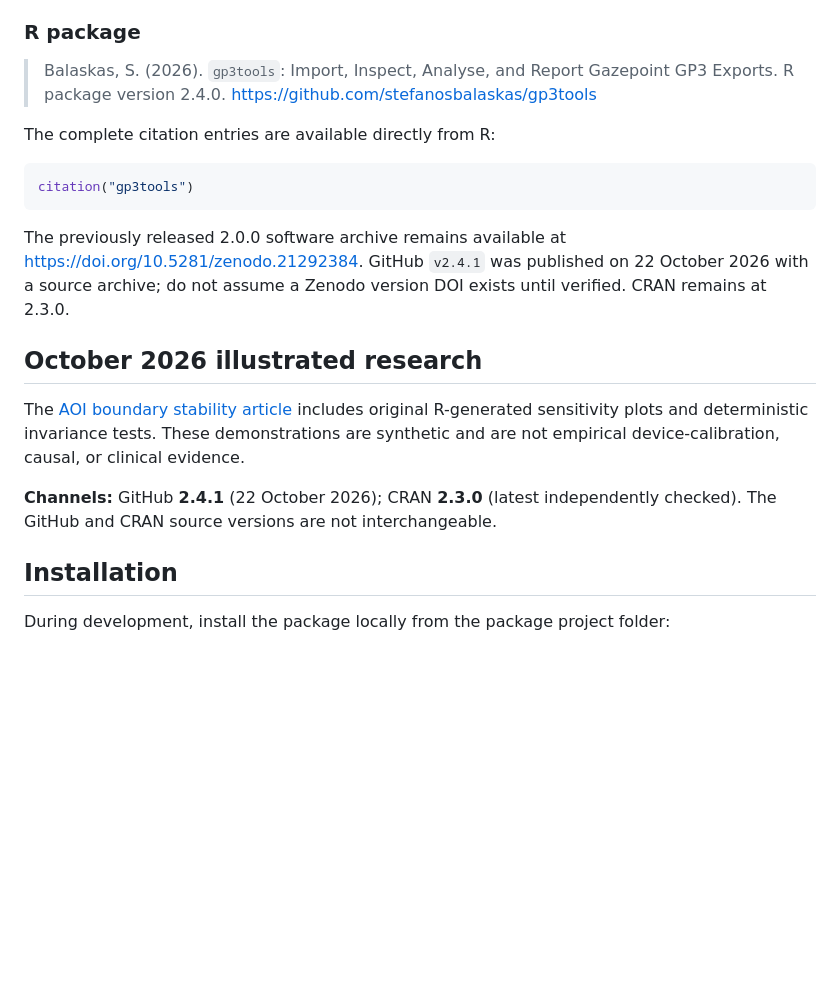
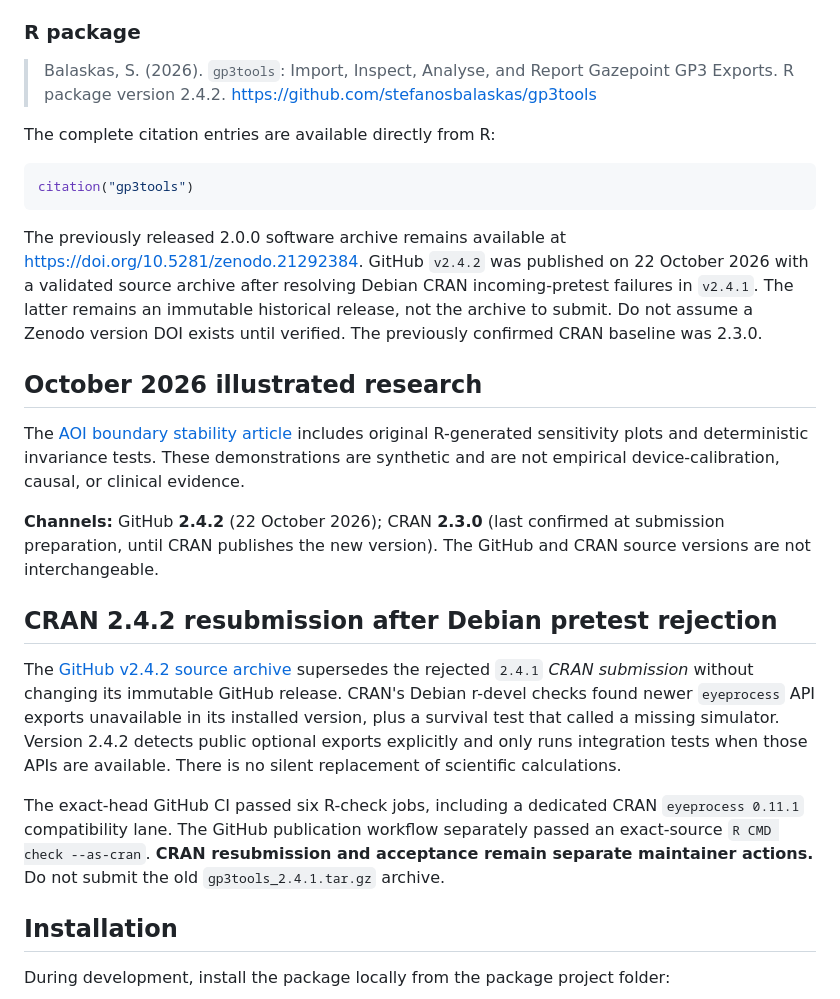
Before and after one commit to stefanosbalaskas/gp3tools, a Markdown page: README.md, the part around the change. Rendered like a GitHub page; blank space fills up the shorter version.

Commit message:
docs: record validated gp3tools 2.4.2 release and CRAN resubmission

````diff
--- a/README.md
+++ b/README.md
@@ -174,7 +174,7 @@ When `gp3tools` supports a publication, cite the peer-reviewed software paper an
 
 ### R package
 
-> Balaskas, S. (2026). `gp3tools`: Import, Inspect, Analyse, and Report Gazepoint GP3 Exports. R package version 2.4.0. https://github.com/stefanosbalaskas/gp3tools
+> Balaskas, S. (2026). `gp3tools`: Import, Inspect, Analyse, and Report Gazepoint GP3 Exports. R package version 2.4.2. https://github.com/stefanosbalaskas/gp3tools
 
 The complete citation entries are available directly from R:
 
@@ -182,14 +182,20 @@ The complete citation entries are available directly from R:
 citation("gp3tools")
 ```
 
-The previously released 2.0.0 software archive remains available at <https://doi.org/10.5281/zenodo.21292384>. GitHub `v2.4.1` was published on 22 October 2026 with a source archive; do not assume a Zenodo version DOI exists until verified. CRAN remains at 2.3.0.
+The previously released 2.0.0 software archive remains available at <https://doi.org/10.5281/zenodo.21292384>. GitHub `v2.4.2` was published on 22 October 2026 with a validated source archive after resolving Debian CRAN incoming-pretest failures in `v2.4.1`. The latter remains an immutable historical release, not the archive to submit. Do not assume a Zenodo version DOI exists until verified. The previously confirmed CRAN baseline was 2.3.0.
 
 
 ## October 2026 illustrated research
 
 The [AOI boundary stability article](https://stefanosbalaskas.github.io/gp3tools/articles/aoi-boundary-stability-october-2026.html) includes original R-generated sensitivity plots and deterministic invariance tests. These demonstrations are synthetic and are not empirical device-calibration, causal, or clinical evidence.
 
-**Channels:** GitHub **2.4.1** (22 October 2026); CRAN **2.3.0** (latest independently checked). The GitHub and CRAN source versions are not interchangeable.
+**Channels:** GitHub **2.4.2** (22 October 2026); CRAN **2.3.0** (last confirmed at submission preparation, until CRAN publishes the new version). The GitHub and CRAN source versions are not interchangeable.
+
+## CRAN 2.4.2 resubmission after Debian pretest rejection
+
+The [GitHub v2.4.2 source archive](https://github.com/stefanosbalaskas/gp3tools/releases/download/v2.4.2/gp3tools_2.4.2.tar.gz) supersedes the rejected `2.4.1` *CRAN submission* without changing its immutable GitHub release. CRAN's Debian r-devel checks found newer `eyeprocess` API exports unavailable in its installed version, plus a survival test that called a missing simulator. Version 2.4.2 detects public optional exports explicitly and only runs integration tests when those APIs are available. There is no silent replacement of scientific calculations.
+
+The exact-head GitHub CI passed six R-check jobs, including a dedicated CRAN `eyeprocess 0.11.1` compatibility lane. The GitHub publication workflow separately passed an exact-source `R CMD check --as-cran`. **CRAN resubmission and acceptance remain separate maintainer actions.** Do not submit the old `gp3tools_2.4.1.tar.gz` archive.
 
 ## Installation
 
````
